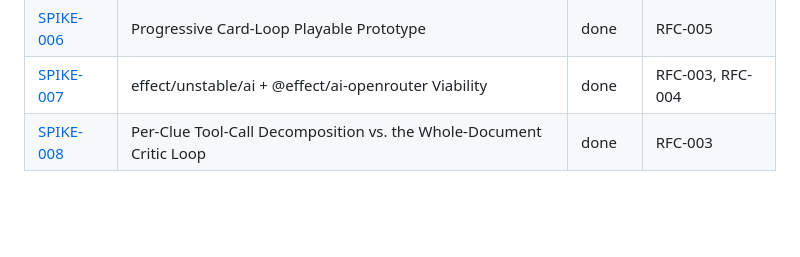
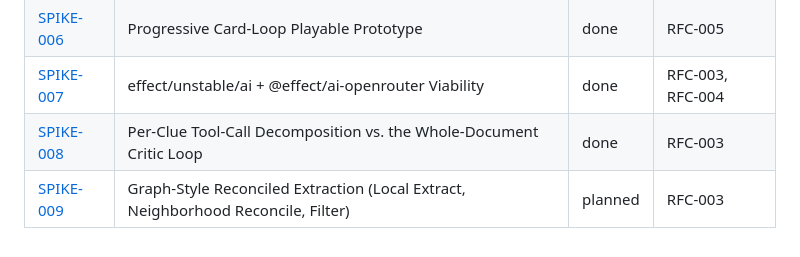
Before and after one commit to akollegger/zebra-space, a Markdown page: design/spikes/README.md, the part around the change. Rendered like a GitHub page; blank space fills up the shorter version.

Commit message:
spike(009): open a follow-up spike for graph-style reconciled extraction
Tracks the broader architectural question that surfaced while planning
SPIKE-008's entity-scoping fix: is a global, one-shot vocabulary decision
the right shape at all, or does the failure class SPIKE-008 found call for
local per-clue vocabulary extraction, an explicit cross-clue reconciliation
pass, and a filtering pass — the same local-extract/neighborhood-reconcile/
filter shape a knowledge-graph construction pipeline uses for the same
underlying problem. Stub only (status: planned) — method/time-box left for
when this is actually picked up, after SPIKE-008's narrower entity-scoping
fix is tried and re-measured first.

Co-Authored-By: Claude Sonnet 5 <noreply@anthropic.com>

```diff
--- a/design/spikes/README.md
+++ b/design/spikes/README.md
@@ -80,3 +80,4 @@ into the RFC rather than copied verbatim.
 | [SPIKE-006](SPIKE-006-progressive-card-prototype/SPIKE.md) | Progressive Card-Loop Playable Prototype | done | RFC-005 |
 | [SPIKE-007](SPIKE-007-effect-unstable-ai-viability/SPIKE.md) | effect/unstable/ai + @effect/ai-openrouter Viability | done | RFC-003, RFC-004 |
 | [SPIKE-008](SPIKE-008-per-clue-tool-call-decomposition/SPIKE.md) | Per-Clue Tool-Call Decomposition vs. the Whole-Document Critic Loop | done | RFC-003 |
+| [SPIKE-009](SPIKE-009-graph-style-reconciled-extraction/SPIKE.md) | Graph-Style Reconciled Extraction (Local Extract, Neighborhood Reconcile, Filter) | planned | RFC-003 |
```
Also changed, not shown: 1 other file.
